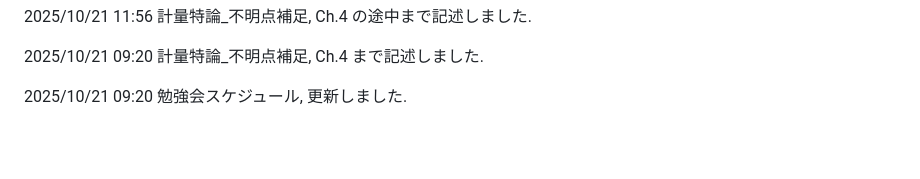
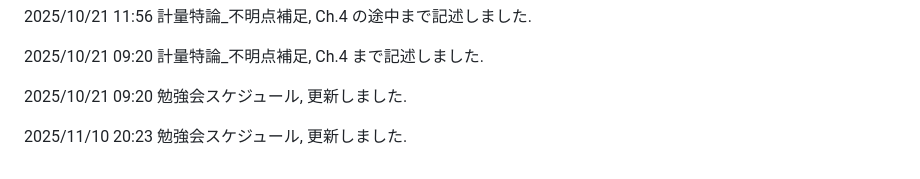
Before and after one commit to paranesia398/Economics_shared, a Markdown page: README.md, the part around the change. Rendered like a GitHub page; blank space fills up the shorter version.

Commit message:
Update study group schedule in README

```diff
--- a/README.md
+++ b/README.md
@@ -100,3 +100,5 @@
 2025/10/21 09:20 計量特論_不明点補足, Ch.4 まで記述しました.
 
 2025/10/21 09:20 勉強会スケジュール, 更新しました.
+
+2025/11/10 20:23 勉強会スケジュール, 更新しました.
```
